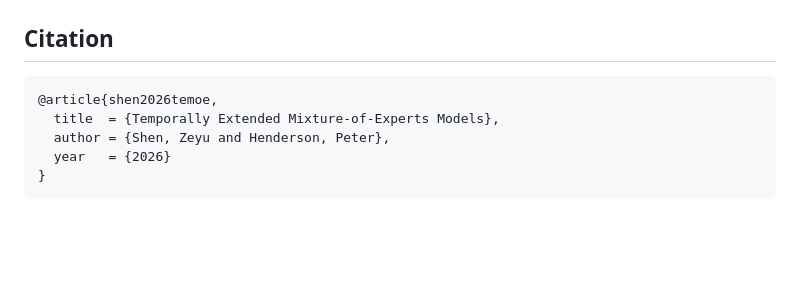
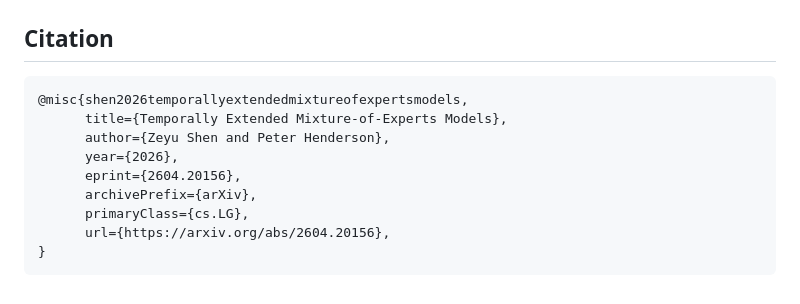
Before and after one commit to princeton-polaris-lab/rl_moe, a Markdown page: README.md, the part around the change. GitHub-like rendering; blank space fills up the shorter version.

````diff
--- a/README.md
+++ b/README.md
@@ -126,9 +126,13 @@ rl_moe/
 ## Citation
 
 ```bibtex
-@article{shen2026temoe,
-  title  = {Temporally Extended Mixture-of-Experts Models},
-  author = {Shen, Zeyu and Henderson, Peter},
-  year   = {2026}
+@misc{shen2026temporallyextendedmixtureofexpertsmodels,
+      title={Temporally Extended Mixture-of-Experts Models},
+      author={Zeyu Shen and Peter Henderson},
+      year={2026},
+      eprint={2604.20156},
+      archivePrefix={arXiv},
+      primaryClass={cs.LG},
+      url={https://arxiv.org/abs/2604.20156},
 }
 ```
````
